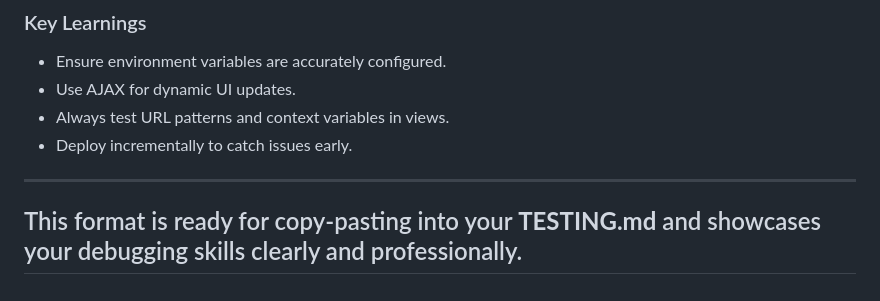
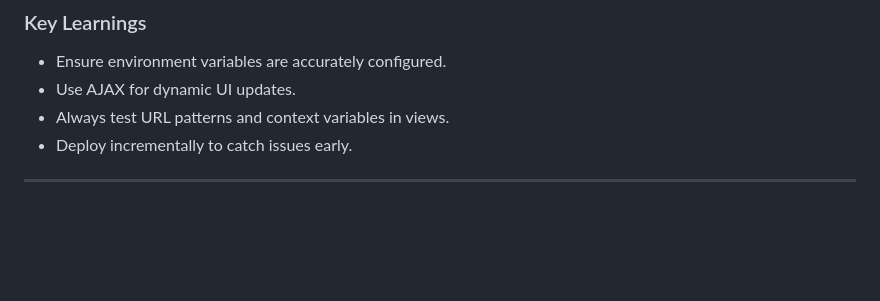
Before and after one commit to micmic210/booking-app, a Markdown page: TESTING.md, the part around the change. Drawn GitHub-style; blank space fills up the shorter version.

```diff
--- a/TESTING.md
+++ b/TESTING.md
@@ -331,6 +331,3 @@ Here’s a refined debug history section that selects and organizes 10 good debu
 - Deploy incrementally to catch issues early.
 
 ---
-
-This format is ready for copy-pasting into your **TESTING.md** and showcases your debugging skills clearly and professionally.
----
```
Also changed, not shown: README.md (+0 -68 lines).
